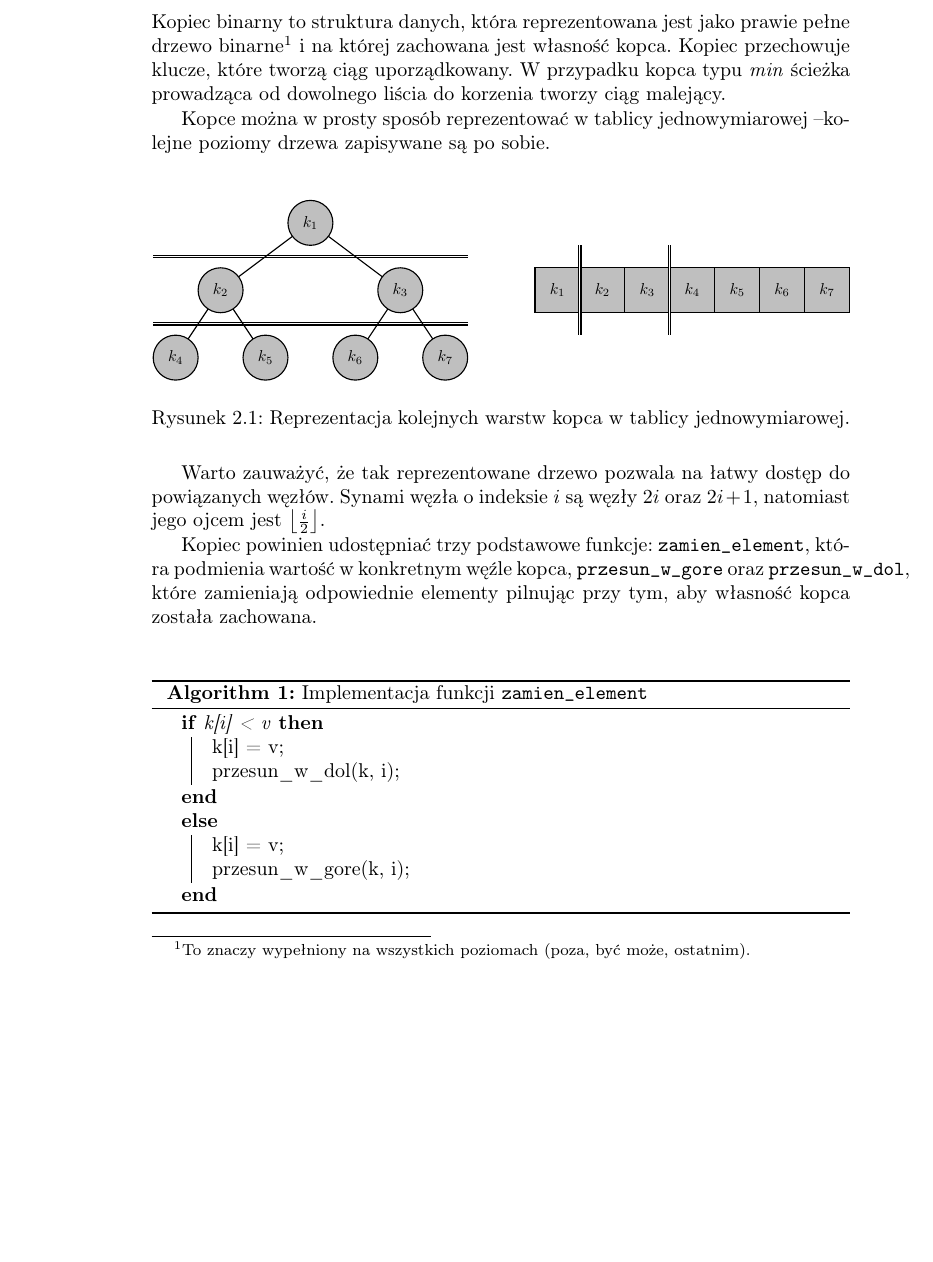
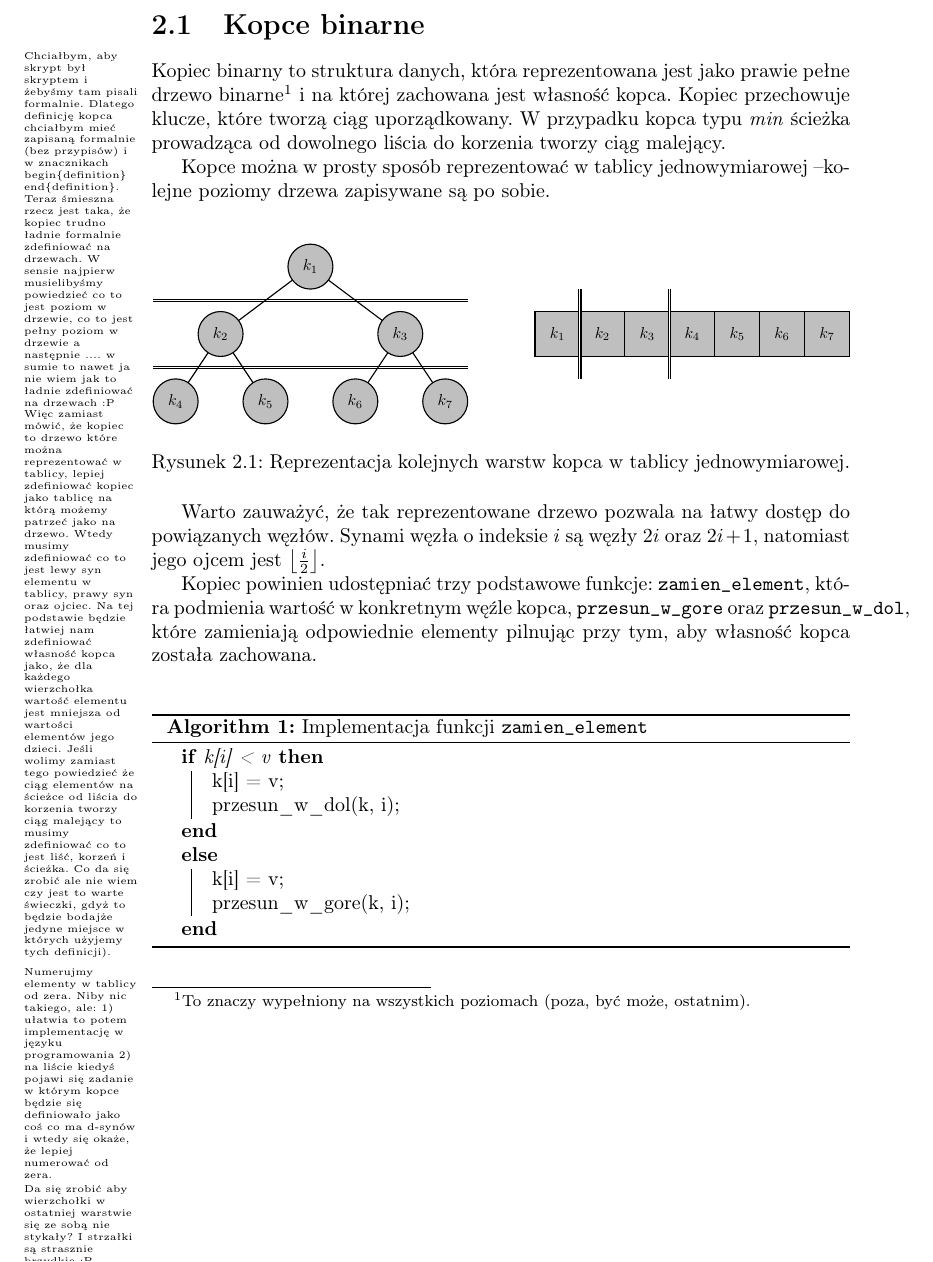
Before and after one commit to wesolyfoton/aisd-skrypt, a LaTeX book (skrypt.tex, which reads kopiec.tex): part of page 10 of 24, cut at the place of the change, the shorter picture padded with empty space. Compiled offline with pdfLaTeX.

Commit message:
Komentarze do kopca
Pojawiła się komenda do wstawiania komentarzy na marginesie.
Pojawiły się moje uwagi do rozdziału o kopcach.
Było ich tak dużo, że
a) nie wszystkie umieściłem
b) nie mieszczą się w pdfie na marginesie :)

```diff
--- a/kopiec.tex
+++ b/kopiec.tex
@@ -1,18 +1,41 @@
 \section{Kopce binarne}
 
-Kopiec binarny to struktura danych, która reprezentowana jest jako prawie pełne drzewo binarne\footnote{To znaczy wypełniony na wszystkich poziomach (poza, być może, ostatnim).} i na której zachowana jest własność kopca. Kopiec przechowuje klucze, które tworzą ciąg uporządkowany. W przypadku kopca typu \emph{min} ścieżka prowadząca od dowolnego liścia do korzenia tworzy ciąg malejący.
+\comment{Chciałbym, aby skrypt był skryptem i żebyśmy tam pisali formalnie.
+Dlatego definicję kopca chciałbym mieć zapisaną formalnie (bez przypisów) i w znacznikach \\begin\{definition\} \\end\{definition\}.
+Teraz śmieszna rzecz jest taka, że kopiec trudno ładnie formalnie zdefiniować na drzewach.
+W sensie najpierw musielibyśmy powiedzieć co to jest poziom w drzewie, co to jest pełny poziom w drzewie a następnie .... w sumie to nawet ja nie wiem jak to ładnie zdefiniować na drzewach :P
+Więc zamiast mówić, że kopiec to drzewo które można reprezentować w tablicy, lepiej zdefiniować kopiec jako tablicę na którą możemy patrzeć jako na drzewo.
+Wtedy musimy zdefiniować co to jest lewy syn elementu w tablicy, prawy syn oraz ojciec.
+Na tej podstawie będzie łatwiej nam zdefiniować własność kopca jako, że dla każdego wierzchołka wartość elementu jest mniejsza od wartości elementów jego dzieci.
+Jeśli wolimy zamiast tego powiedzieć że ciąg elementów na ścieżce od liścia do korzenia tworzy ciąg malejący to musimy zdefiniować co to jest liść, korzeń i ścieżka.
+Co da się zrobić ale nie wiem czy jest to warte świeczki, gdyż to będzie bodajże jedyne miejsce w których użyjemy tych definicji).}
+Kopiec binarny to struktura danych, która reprezentowana jest jako prawie pełne drzewo binarne\footnote{To znaczy wypełniony na wszystkich poziomach (poza, być może, ostatnim).} i na której zachowana jest własność kopca.
+Kopiec przechowuje klucze, które tworzą ciąg uporządkowany.
+W przypadku kopca typu \emph{min} ścieżka prowadząca od dowolnego liścia do korzenia tworzy ciąg malejący.
 
 Kopce można w prosty sposób reprezentować w tablicy jednowymiarowej \textendash kolejne poziomy drzewa zapisywane są po sobie.
 
+\comment{Numerujmy elementy w tablicy od zera.
+Niby nic takiego, ale:
+1) ułatwia to potem implementację w języku programowania
+2) na liście kiedyś pojawi się zadanie w którym kopce będzie się definiowało jako coś co ma d-synów i wtedy się okaże, że lepiej numerować od zera.}
 \tizkboxwithcaption{tikz/kopiec-warstwy.tikz}{Reprezentacja kolejnych warstw kopca w tablicy jednowymiarowej.}
 
-Warto zauważyć, że tak reprezentowane drzewo pozwala na łatwy dostęp do powiązanych węzłów. Synami węzła o indeksie $i$ są węzły $2i$ oraz $2i + 1$, natomiast jego ojcem jest $\left\lfloor \frac{i}{2} \right\rfloor$.
+Warto zauważyć, że tak reprezentowane drzewo pozwala na łatwy dostęp do powiązanych węzłów.
+Synami węzła o indeksie $i$ są węzły $2i$ oraz $2i + 1$, natomiast jego ojcem jest $\left\lfloor \frac{i}{2} \right\rfloor$.
 
 Kopiec powinien udostępniać trzy podstawowe funkcje: \texttt{zamien\_element}, która podmienia wartość w konkretnym węźle kopca, \texttt{przesun\_w\_gore} oraz \texttt{przesun\_w\_dol}, które zamieniają odpowiednie elementy pilnując przy tym, aby własność kopca została zachowana.
 
+\comment{Da się zrobić aby wierzchołki w ostatniej warstwie się ze sobą nie stykały?
+I strzałki są strasznie brzydkie :P
+Wydaje mi się, że wystarczy dorobić grot do istniejącej już krawędzi między tymi wierzchołkami i pogrubić ją zamiast robić osobnej strzałki.
+Chcemy mieć kolorowe rysunki!
+Ja wiem że na czarnobiałej drukarce to i tak wszystko będzie czarnobiałe (duh) ale może chociaż na monitorze komputera będzie jakośładniej :)}
 \tizkboxwithcaption{tikz/kopiec-przenoszenie.tikz}{Przykład działania funkcji \texttt{zamien\_element}. a) Oryginalny kopiec. b) Zmiana wartości w wyróżnionym węźle. c) Ponieważ nowa wartość jest większa od wartości swoich dzieci, należy wykonać wywołanie funkcji \texttt{przesn\_w\_dol}. d) Po zmianie własność kopca nie jest zachowana, dlatego należy ponownie wywołać funkcję \texttt{przesn\_w\_dol}. To przywraca kopcowi jego własność.}
 
-\begin{algorithm}[h]
+\comment{Zamień element jest fajną funkcją, ale funkcje przesun w dol i przesun w gore są ważniejsze.
+Ponadto nie chcemy nazywać funkcje w języku polskim.}
+\begin{algorithm}[ht]
   \If{k[i] < v}
   {
     k[i] = v\;
--- a/skrypt.tex
+++ b/skrypt.tex
@@ -22,6 +22,8 @@
 \newcommand{\komentarz}[1]{\textcolor{red}{(#1)}}
 \def\checkmark{\tikz\fill[scale=0.4](0,.35) -- (.25,0) -- (1,.7) -- (.25,.15) -- cycle;}
 \newcommand{\tizkboxwithcaption}[2]{\noindent\begin{figure}[!h]\centering\begin{adjustbox}{min width=0.75\textwidth, max width=1\textwidth}\input{#1}\end{adjustbox}\caption{#2}\end{figure}}
+
+\newcommand{\comment}[1]{\marginpar{\tiny\raggedright #1}}
 
 \renewcommand{\KwData}{\textbf{Input:}}
 \renewcommand{\KwResult}{\textbf{Output:}}
```
Also changed, not shown: skrypt.pdf, kopiec.tex (2 more changed lines).
